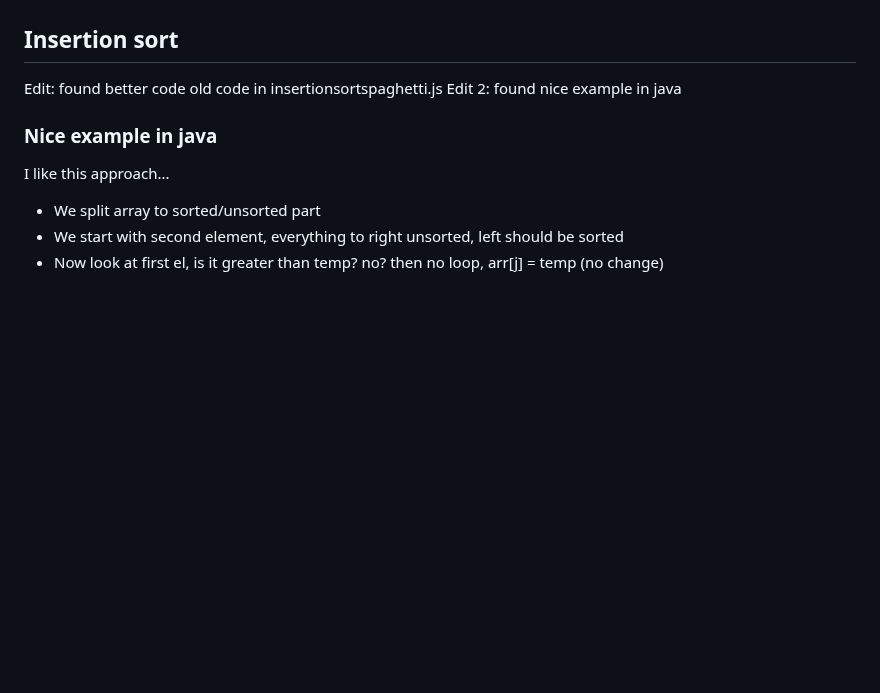
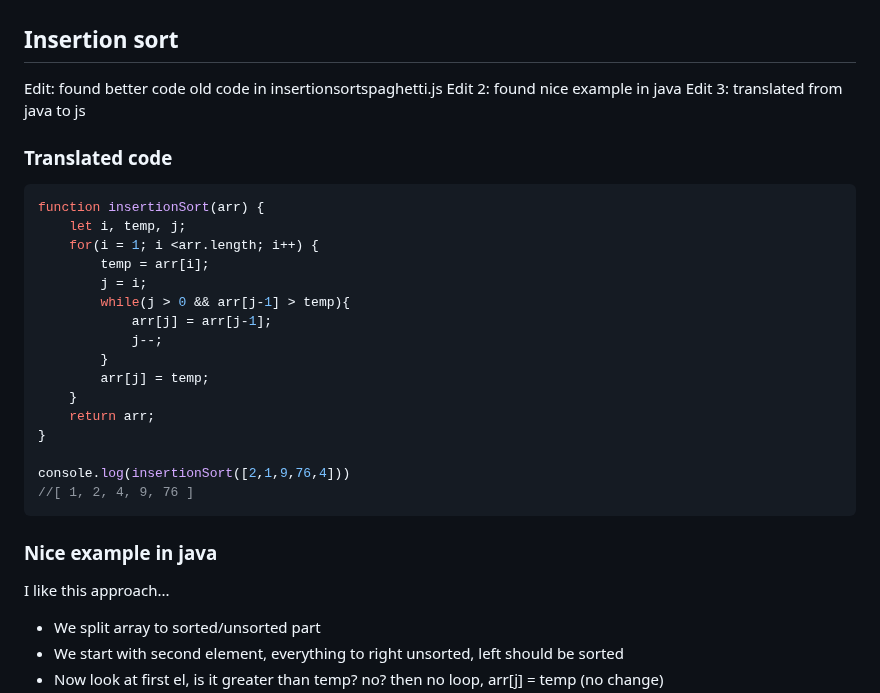
Before and after one commit to Konrad-Jalowy/mycodingnotes, a Markdown page: vanilla-js/algorithms/README.md, the part around the change. GitHub-like rendering; blank space fills up the shorter version.

````diff
--- a/vanilla-js/algorithms/README.md
+++ b/vanilla-js/algorithms/README.md
@@ -252,6 +252,26 @@ Again, it works like this:
 ## Insertion sort
 Edit: found better code old code in insertionsortspaghetti.js
 Edit 2: found nice example in java
+Edit 3: translated from java to js
+### Translated code
+```js
+function insertionSort(arr) {
+    let i, temp, j;
+    for(i = 1; i <arr.length; i++) {
+        temp = arr[i];
+        j = i;
+        while(j > 0 && arr[j-1] > temp){
+            arr[j] = arr[j-1];
+            j--;
+        }
+        arr[j] = temp;
+    }
+    return arr;
+}
+
+console.log(insertionSort([2,1,9,76,4]))
+//[ 1, 2, 4, 9, 76 ]
+```
 ### Nice example in java
 I like this approach...
 - We split array to sorted/unsorted part
````
